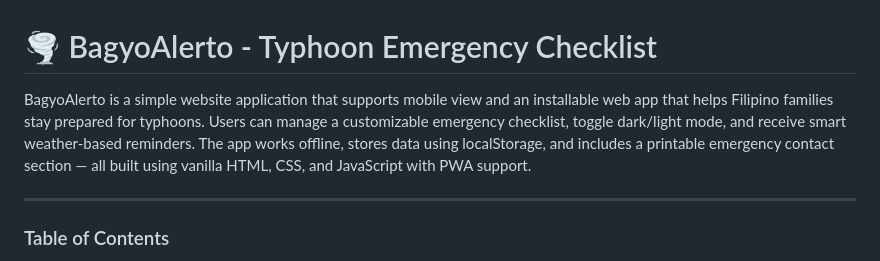
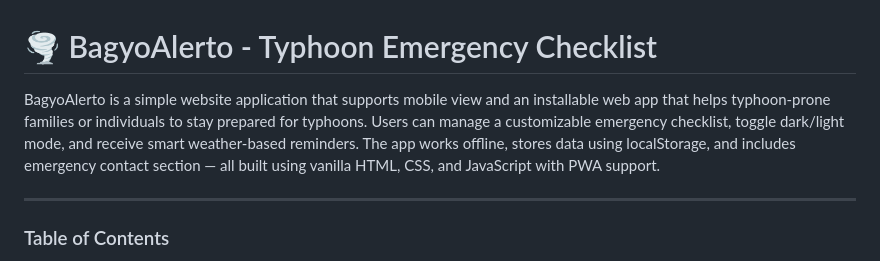
Before and after one commit to 99lash/BagyoAlerto, a Markdown page: README.md, the part around the change. Drawn GitHub-style.

Commit message:
docs: update project description

```diff
--- a/README.md
+++ b/README.md
@@ -1,6 +1,6 @@
 # 🌪️ BagyoAlerto - Typhoon Emergency Checklist
 
-BagyoAlerto is a simple website application that supports mobile view and an installable web app that helps Filipino families stay prepared for typhoons. Users can manage a customizable emergency checklist, toggle dark/light mode, and receive smart weather-based reminders. The app works offline, stores data using localStorage, and includes a printable emergency contact section — all built using vanilla HTML, CSS, and JavaScript with PWA support.
+BagyoAlerto is a simple website application that supports mobile view and an installable web app that helps typhoon-prone families or individuals to stay prepared for typhoons. Users can manage a customizable emergency checklist, toggle dark/light mode, and receive smart weather-based reminders. The app works offline, stores data using localStorage, and includes emergency contact section — all built using vanilla HTML, CSS, and JavaScript with PWA support.
 
 ---
 
```
